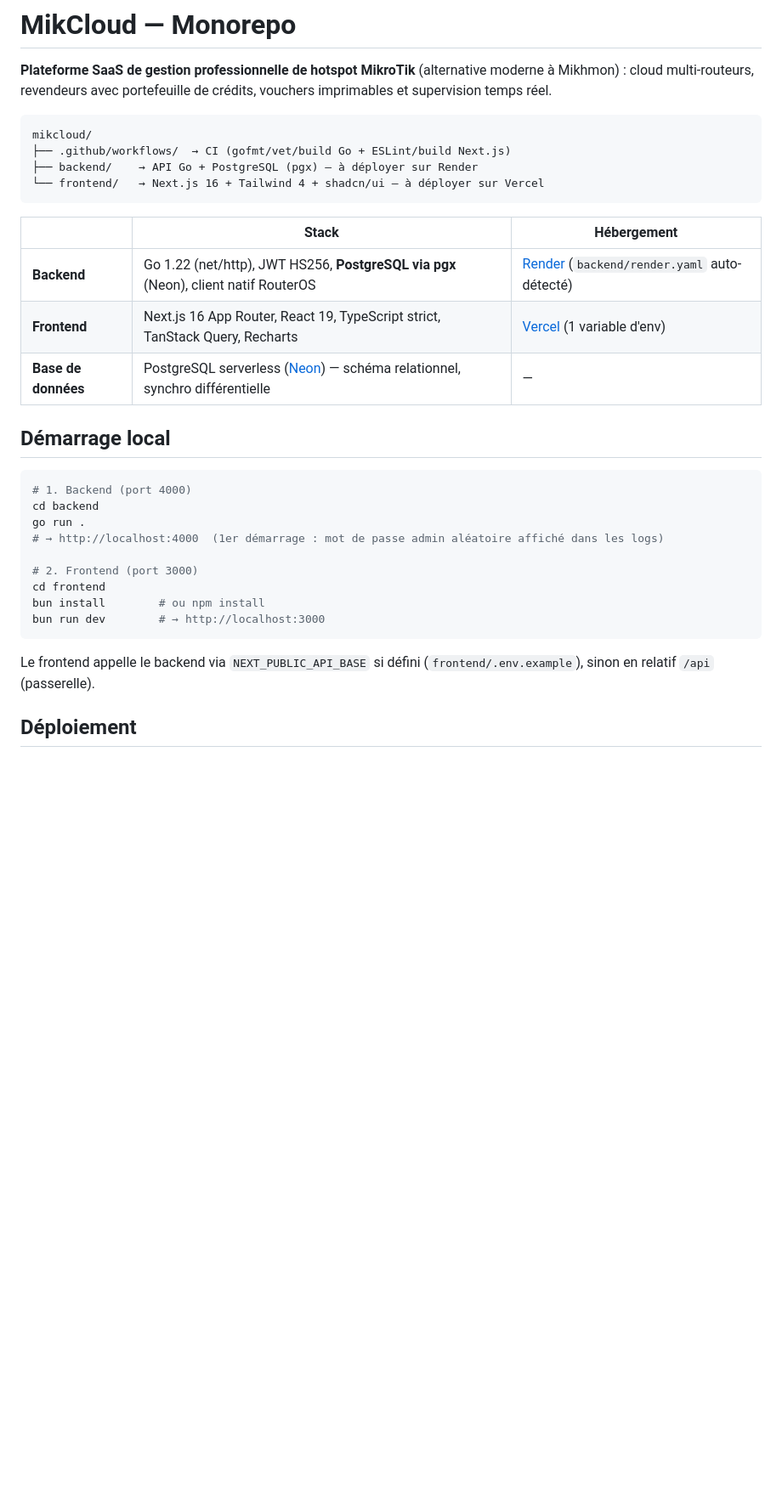
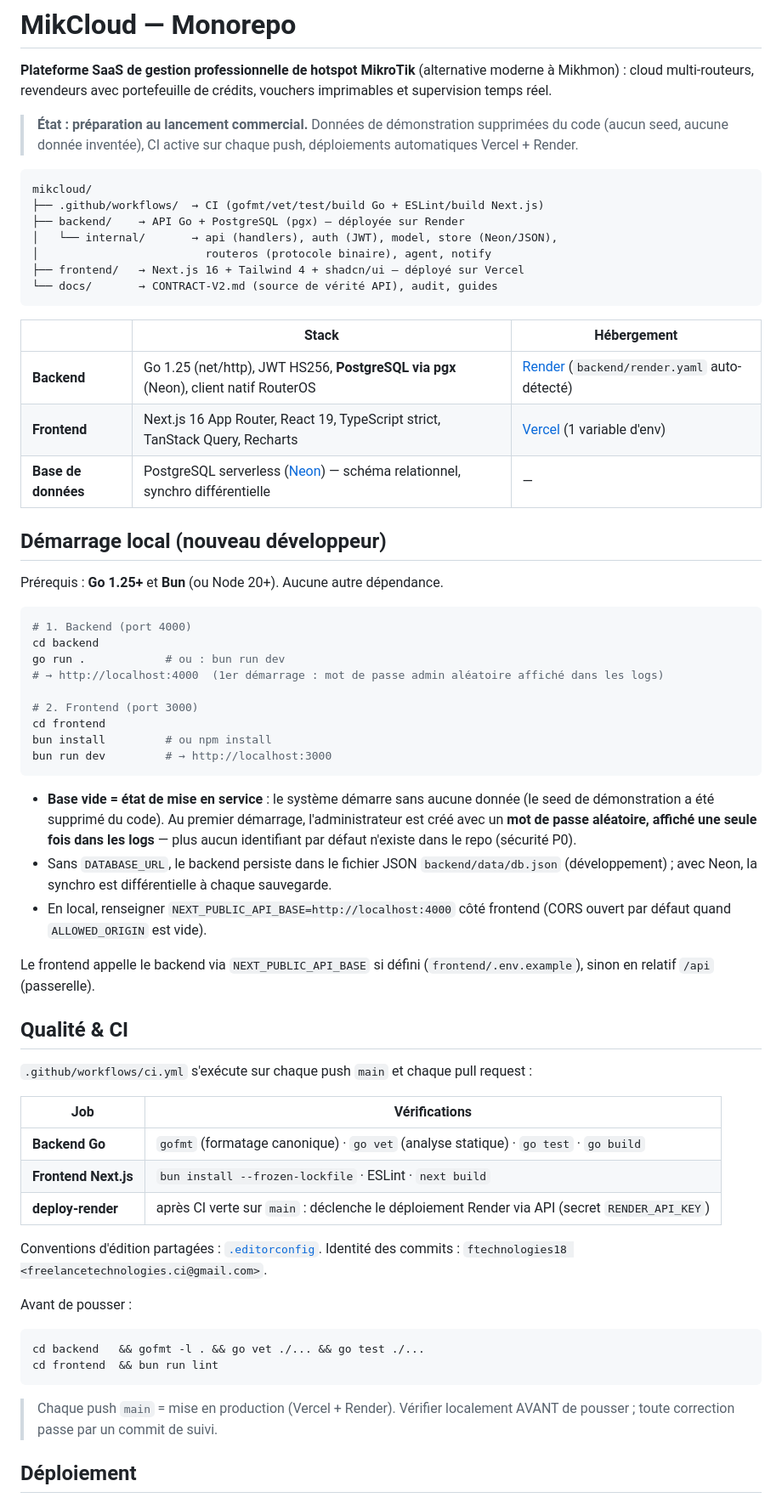
Before and after one commit to ftechnologies18/mikcloud, a Markdown page: README.md, the part around one of its changes. Shown at 85% size. Drawn GitHub-style; blank space fills up the shorter version.

````diff
--- a/README.md
+++ b/README.md
@@ -4,35 +4,79 @@
 moderne à Mikhmon) : cloud multi-routeurs, revendeurs avec portefeuille de crédits,
 vouchers imprimables et supervision temps réel.
 
+> **État : préparation au lancement commercial.** Données de démonstration
+> supprimées du code (aucun seed, aucune donnée inventée), CI active sur chaque
+> push, déploiements automatiques Vercel + Render.
+
 ```
 mikcloud/
-├── .github/workflows/  → CI (gofmt/vet/build Go + ESLint/build Next.js)
-├── backend/    → API Go + PostgreSQL (pgx) — à déployer sur Render
-└── frontend/   → Next.js 16 + Tailwind 4 + shadcn/ui — à déployer sur Vercel
+├── .github/workflows/  → CI (gofmt/vet/test/build Go + ESLint/build Next.js)
+├── backend/    → API Go + PostgreSQL (pgx) — déployée sur Render
+│   └── internal/       → api (handlers), auth (JWT), model, store (Neon/JSON),
+│                         routeros (protocole binaire), agent, notify
+├── frontend/   → Next.js 16 + Tailwind 4 + shadcn/ui — déployé sur Vercel
+└── docs/       → CONTRACT-V2.md (source de vérité API), audit, guides
 ```
 
 | | Stack | Hébergement |
 |---|---|---|
-| **Backend** | Go 1.22 (net/http), JWT HS256, **PostgreSQL via pgx** (Neon), client natif RouterOS | [Render](https://render.com) (`backend/render.yaml` auto-détecté) |
+| **Backend** | Go 1.25 (net/http), JWT HS256, **PostgreSQL via pgx** (Neon), client natif RouterOS | [Render](https://render.com) (`backend/render.yaml` auto-détecté) |
 | **Frontend** | Next.js 16 App Router, React 19, TypeScript strict, TanStack Query, Recharts | [Vercel](https://vercel.com) (1 variable d'env) |
 | **Base de données** | PostgreSQL serverless ([Neon](https://neon.tech)) — schéma relationnel, synchro différentielle | — |
 
-## Démarrage local
+## Démarrage local (nouveau développeur)
+
+Prérequis : **Go 1.25+** et **Bun** (ou Node 20+). Aucune autre dépendance.
 
 ```bash
 # 1. Backend (port 4000)
 cd backend
-go run .
+go run .            # ou : bun run dev
 # → http://localhost:4000  (1er démarrage : mot de passe admin aléatoire affiché dans les logs)
 
 # 2. Frontend (port 3000)
 cd frontend
-bun install        # ou npm install
-bun run dev        # → http://localhost:3000
+bun install         # ou npm install
+bun run dev         # → http://localhost:3000
 ```
+
+- **Base vide = état de mise en service** : le système démarre sans aucune
+  donnée (le seed de démonstration a été supprimé du code). Au premier
+  démarrage, l'administrateur est créé avec un **mot de passe aléatoire,
+  affiché une seule fois dans les logs** — plus aucun identifiant par défaut
+  n'existe dans le repo (sécurité P0).
+- Sans `DATABASE_URL`, le backend persiste dans le fichier JSON
+  `backend/data/db.json` (développement) ; avec Neon, la synchro est
+  différentielle à chaque sauvegarde.
+- En local, renseigner `NEXT_PUBLIC_API_BASE=http://localhost:4000` côté
+  frontend (CORS ouvert par défaut quand `ALLOWED_ORIGIN` est vide).
 
 Le frontend appelle le backend via `NEXT_PUBLIC_API_BASE` si défini
 (`frontend/.env.example`), sinon en relatif `/api` (passerelle).
+
+## Qualité & CI
+
+`.github/workflows/ci.yml` s'exécute sur chaque push `main` et chaque pull
+request :
+
+| Job | Vérifications |
+|---|---|
+| **Backend Go** | `gofmt` (formatage canonique) · `go vet` (analyse statique) · `go test` · `go build` |
+| **Frontend Next.js** | `bun install --frozen-lockfile` · ESLint · `next build` |
+| **deploy-render** | après CI verte sur `main` : déclenche le déploiement Render via API (secret `RENDER_API_KEY`) |
+
+Conventions d'édition partagées : [`.editorconfig`](.editorconfig).
+Identité des commits : `ftechnologies18 <freelancetechnologies.ci@gmail.com>`.
+
+Avant de pousser :
+
+```bash
+cd backend   && gofmt -l . && go vet ./... && go test ./...
+cd frontend  && bun run lint
+```
+
+> Chaque push `main` = mise en production (Vercel + Render). Vérifier
+> localement AVANT de pousser ; toute correction passe par un commit de suivi.
 
 ## Déploiement
 
````
Also changed, not shown: other parts of README.md (+32 -4 lines), CHANGELOG.md (added, +95 -0 lines).
